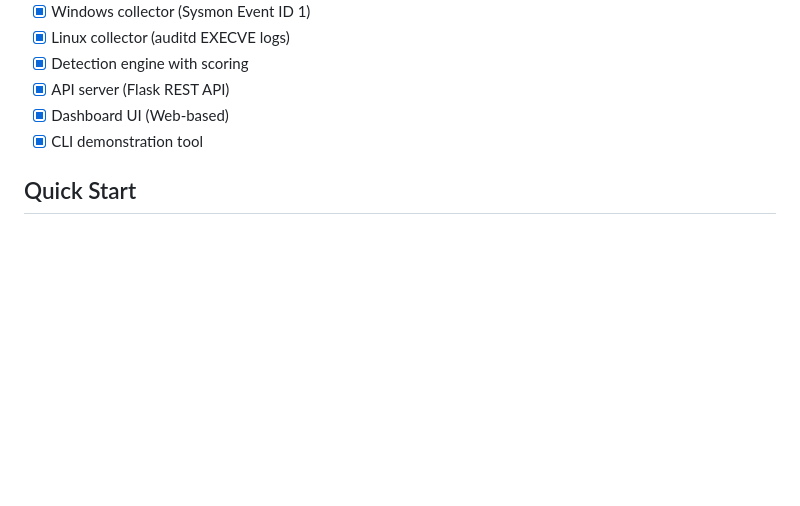
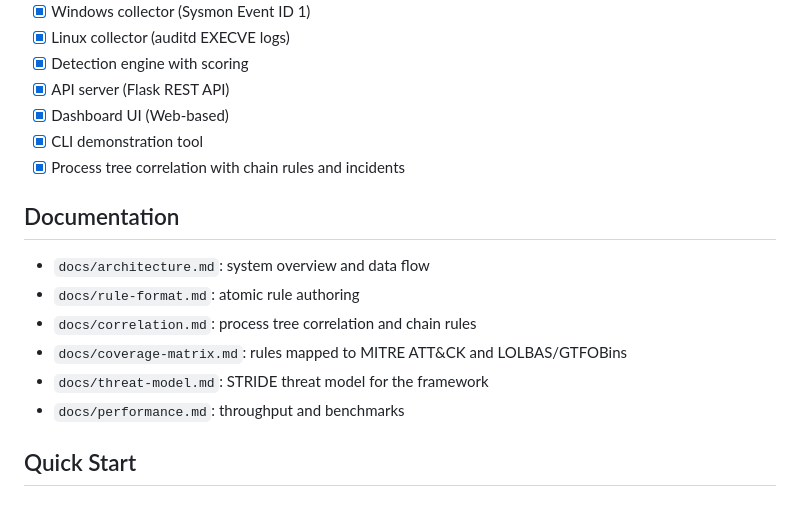
Before and after one commit to sssafeman/LOTL-Detector, a Markdown page: README.md, the part around the change. Drawn GitHub-style; blank space fills up the shorter version.

```diff
--- a/README.md
+++ b/README.md
@@ -136,6 +136,16 @@ Data Flow:
 - [x] API server (Flask REST API)
 - [x] Dashboard UI (Web-based)
 - [x] CLI demonstration tool
+- [x] Process tree correlation with chain rules and incidents
+
+## Documentation
+
+- `docs/architecture.md`: system overview and data flow
+- `docs/rule-format.md`: atomic rule authoring
+- `docs/correlation.md`: process tree correlation and chain rules
+- `docs/coverage-matrix.md`: rules mapped to MITRE ATT&CK and LOLBAS/GTFOBins
+- `docs/threat-model.md`: STRIDE threat model for the framework
+- `docs/performance.md`: throughput and benchmarks
 
 ## Quick Start
 
```
Also changed, not shown: docs/coverage-matrix.md (added, +91 -0 lines), docs/threat-model.md (added, +119 -0 lines).
